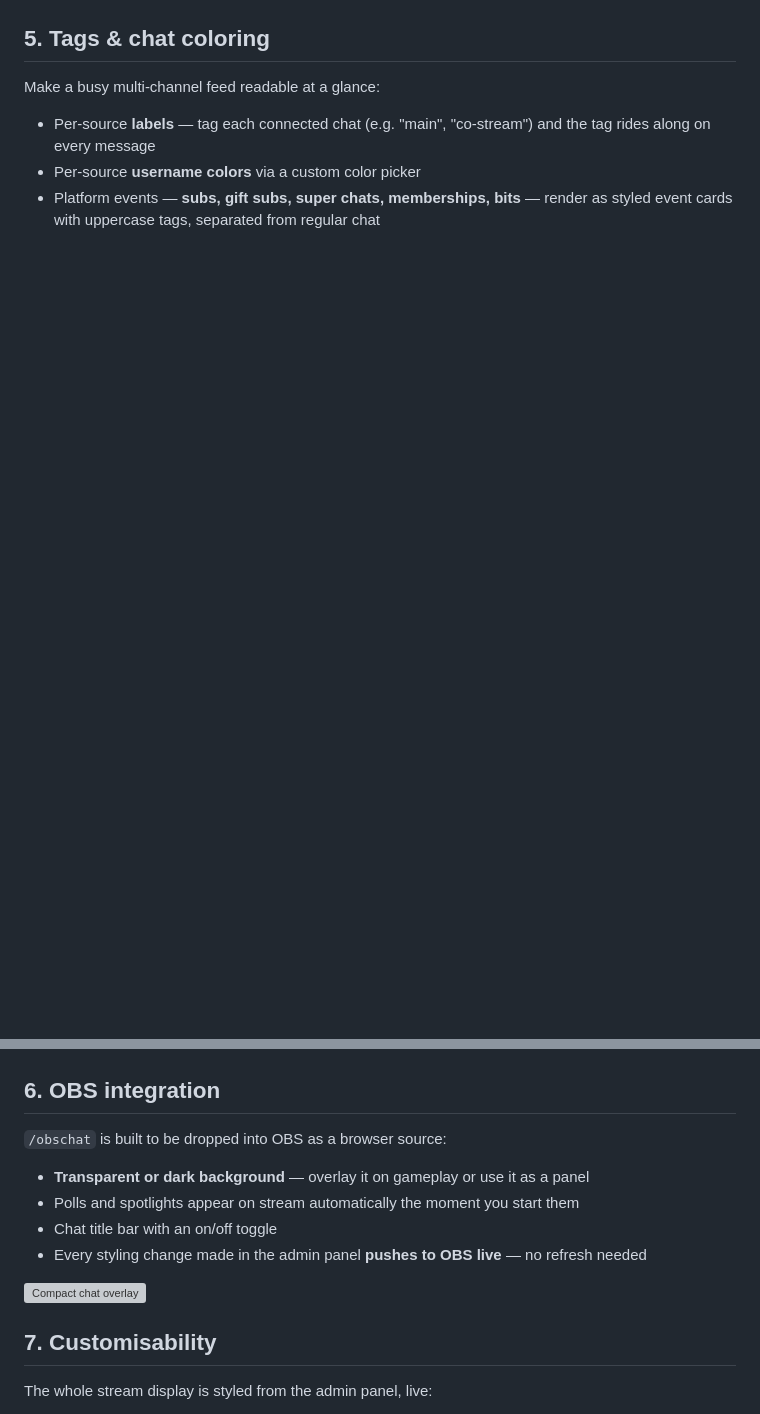
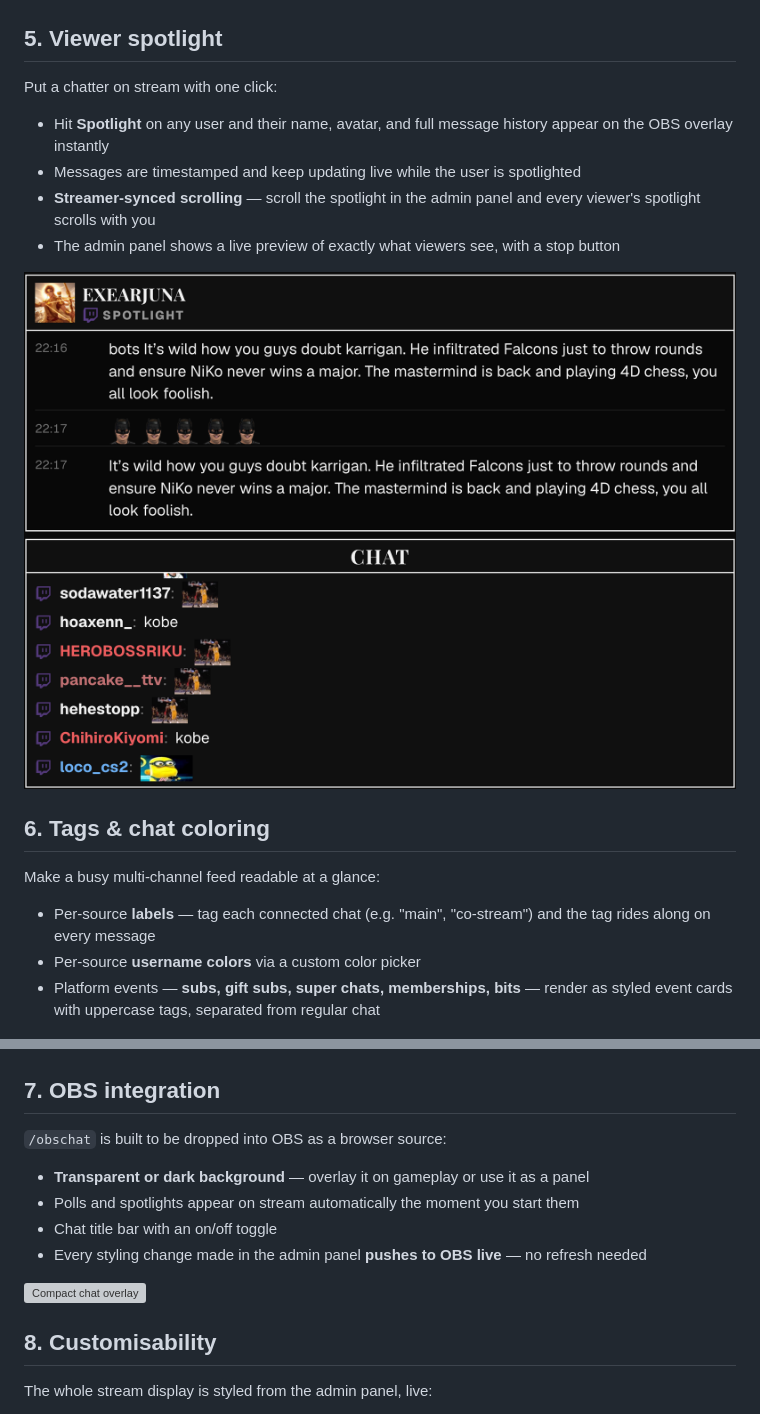
Before and after one commit to Monsire/mbchat, a Markdown page: README.md, 2 parts joined by grey strips. GitHub-like rendering; blank space fills up the shorter version; grey boxes are pictures that could not be loaded.

Commit message:
Give viewer spotlight its own README section
Co-Authored-By: Claude Fable 5 <noreply@anthropic.com>

```diff
--- a/README.md
+++ b/README.md
@@ -71,7 +68,18 @@ Click a chatter and get a clean popup card right where you clicked:
 
 ![User info popup](docs/userinfo.png)
 
-## 5. Tags & chat coloring
+## 5. Viewer spotlight
+
+Put a chatter on stream with one click:
+
+- Hit **Spotlight** on any user and their name, avatar, and full message history appear on the OBS overlay instantly
+- Messages are timestamped and keep updating live while the user is spotlighted
+- **Streamer-synced scrolling** — scroll the spotlight in the admin panel and every viewer's spotlight scrolls with you
+- The admin panel shows a live preview of exactly what viewers see, with a stop button
+
+![Viewer spotlight](docs/spotlight.png)
+
+## 6. Tags & chat coloring
 
 Make a busy multi-channel feed readable at a glance:
 
@@ -81,7 +89,7 @@ Make a busy multi-channel feed readable at a glance:
 
 ![Source tags and username colors](docs/tags-color.png)
 
-## 6. OBS integration
+## 7. OBS integration
 
 `/obschat` is built to be dropped into OBS as a browser source:
 
@@ -92,7 +100,7 @@ Make a busy multi-channel feed readable at a glance:
 
 ![Compact chat overlay](docs/stream-small-chat.png)
 
-## 7. Customisability
+## 8. Customisability
 
 The whole stream display is styled from the admin panel, live:
 
```
Also changed, not shown: other parts of README.md (+0 -3 lines).
